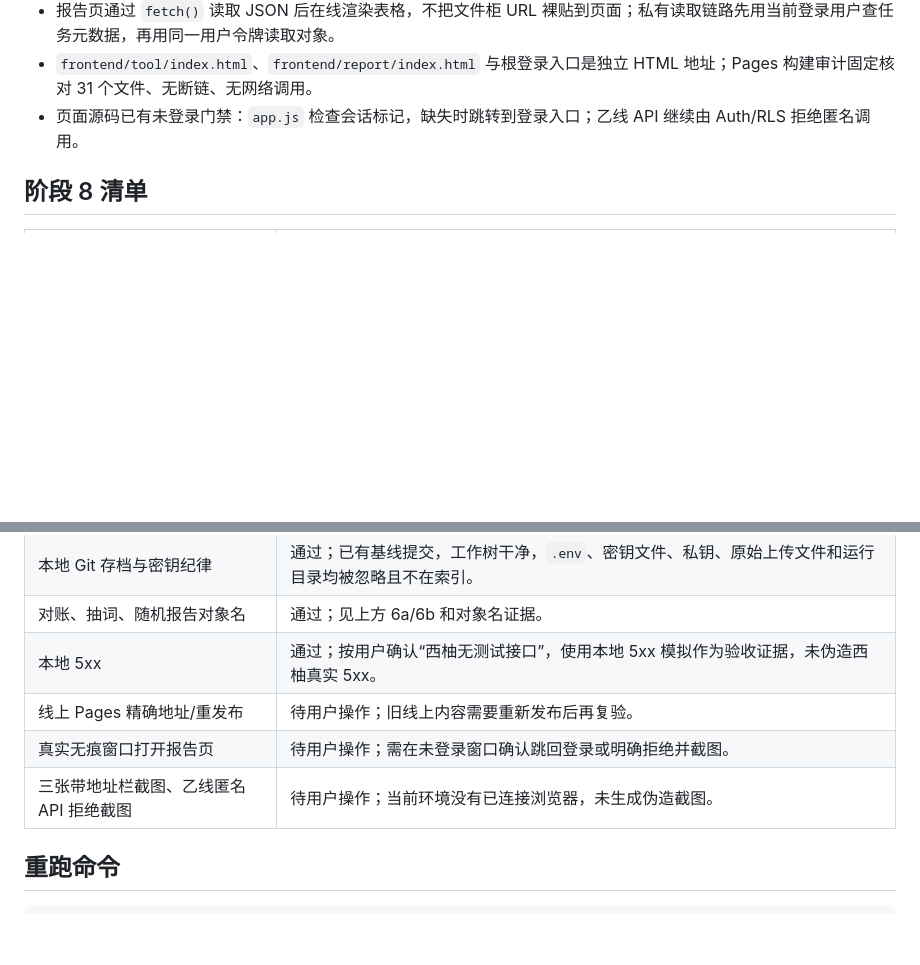
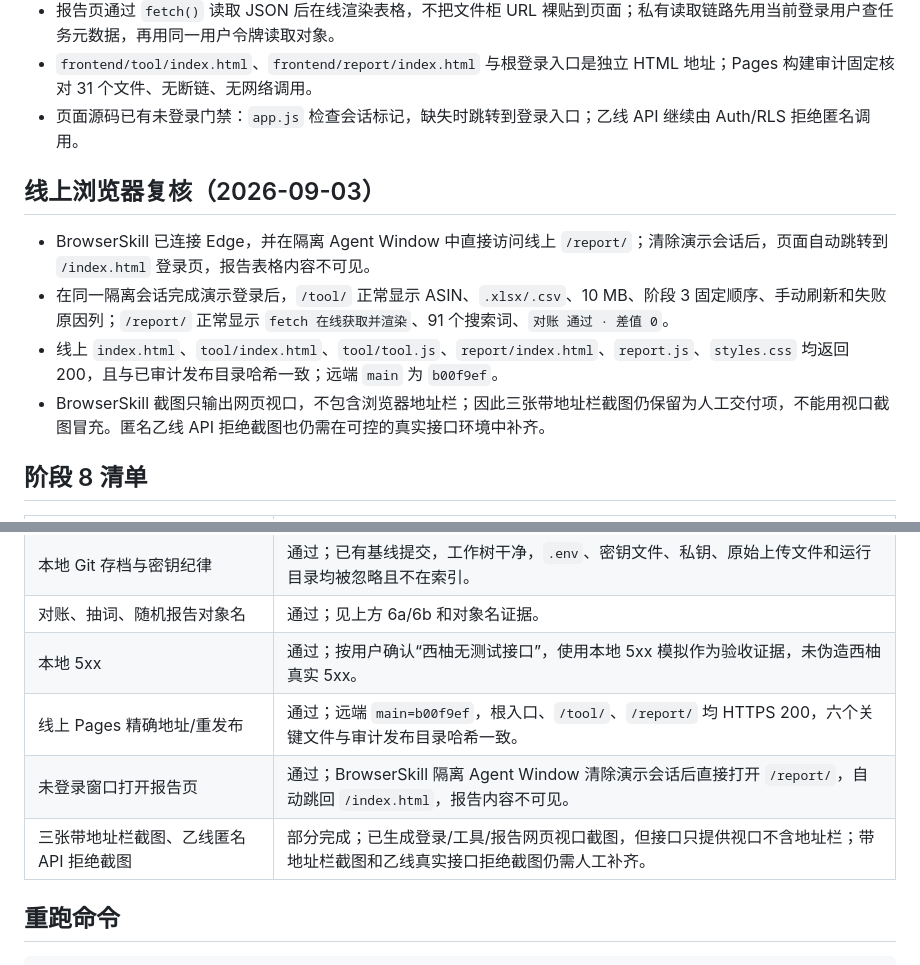
Before and after one commit to UPJacky/Amazon-Keyword-Command-Center-YX, a Markdown page: docs/acceptance/phase8-delivery-audit.md, 2 parts joined by grey strips. GitHub-like rendering; blank space fills up the shorter version.

Commit message:
docs: record browser acceptance evidence

```diff
--- a/docs/acceptance/phase8-delivery-audit.md
+++ b/docs/acceptance/phase8-delivery-audit.md
@@ -27,6 +27,13 @@
 - `frontend/tool/index.html`、`frontend/report/index.html` 与根登录入口是独立 HTML 地址；Pages 构建审计固定核对 31 个文件、无断链、无网络调用。
 - 页面源码已有未登录门禁：`app.js` 检查会话标记，缺失时跳转到登录入口；乙线 API 继续由 Auth/RLS 拒绝匿名调用。
 
+## 线上浏览器复核（2026-09-03）
+
+- BrowserSkill 已连接 Edge，并在隔离 Agent Window 中直接访问线上 `/report/`；清除演示会话后，页面自动跳转到 `/index.html` 登录页，报告表格内容不可见。
+- 在同一隔离会话完成演示登录后，`/tool/` 正常显示 ASIN、`.xlsx/.csv`、10 MB、阶段 3 固定顺序、手动刷新和失败原因列；`/report/` 正常显示 `fetch 在线获取并渲染`、91 个搜索词、`对账 通过 · 差值 0`。
+- 线上 `index.html`、`tool/index.html`、`tool/tool.js`、`report/index.html`、`report.js`、`styles.css` 均返回 200，且与已审计发布目录哈希一致；远端 `main` 为 `b00f9ef`。
+- BrowserSkill 截图只输出网页视口，不包含浏览器地址栏；因此三张带地址栏截图仍保留为人工交付项，不能用视口截图冒充。匿名乙线 API 拒绝截图也仍需在可控的真实接口环境中补齐。
+
 ## 阶段 8 清单
 
 | 项目 | 本地结果 |
@@ -37,9 +44,9 @@
 | 本地 Git 存档与密钥纪律 | 通过；已有基线提交，工作树干净，`.env`、密钥文件、私钥、原始上传文件和运行目录均被忽略且不在索引。 |
 | 对账、抽词、随机报告对象名 | 通过；见上方 6a/6b 和对象名证据。 |
 | 本地 5xx | 通过；按用户确认“西柚无测试接口”，使用本地 5xx 模拟作为验收证据，未伪造西柚真实 5xx。 |
-| 线上 Pages 精确地址/重发布 | 待用户操作；旧线上内容需要重新发布后再复验。 |
-| 真实无痕窗口打开报告页 | 待用户操作；需在未登录窗口确认跳回登录或明确拒绝并截图。 |
-| 三张带地址栏截图、乙线匿名 API 拒绝截图 | 待用户操作；当前环境没有已连接浏览器，未生成伪造截图。 |
+| 线上 Pages 精确地址/重发布 | 通过；远端 `main=b00f9ef`，根入口、`/tool/`、`/report/` 均 HTTPS 200，六个关键文件与审计发布目录哈希一致。 |
+| 未登录窗口打开报告页 | 通过；BrowserSkill 隔离 Agent Window 清除演示会话后直接打开 `/report/`，自动跳回 `/index.html`，报告内容不可见。 |
+| 三张带地址栏截图、乙线匿名 API 拒绝截图 | 部分完成；已生成登录/工具/报告网页视口截图，但接口只提供视口不含地址栏；带地址栏截图和乙线真实接口拒绝截图仍需人工补齐。 |
 
 ## 重跑命令
 
```
Also changed, not shown: PROJECT_STATUS.md (+4 -3 lines).
